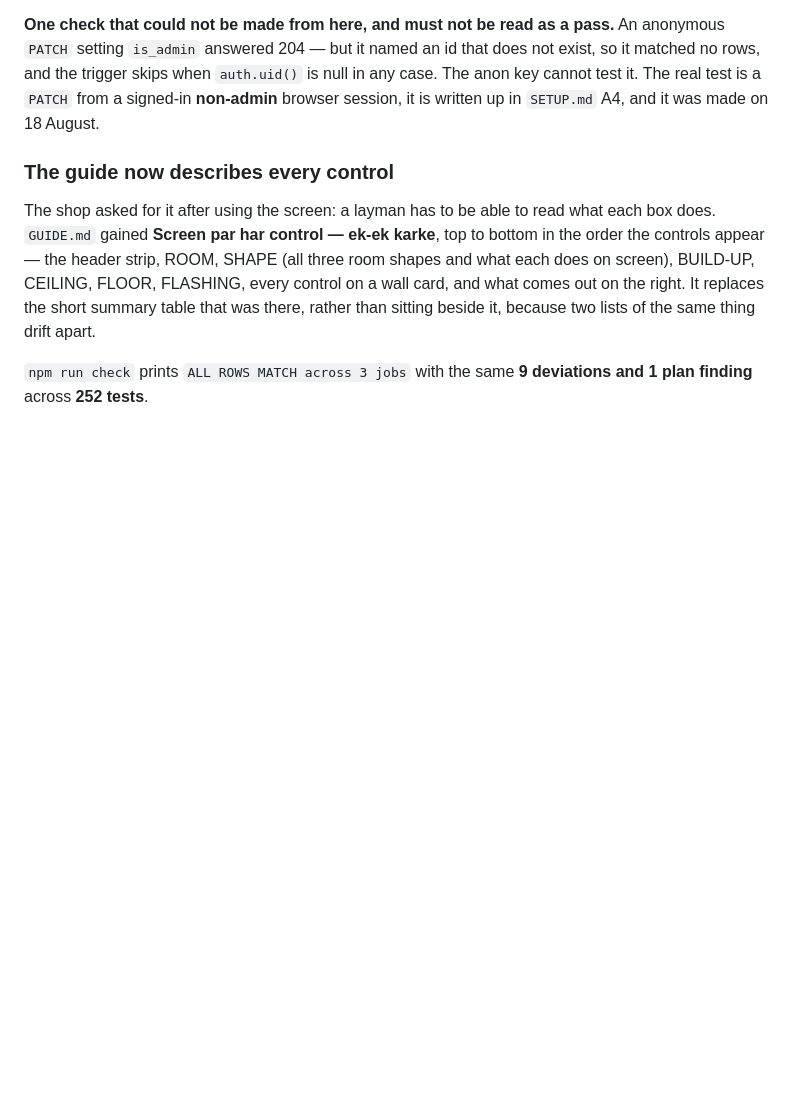
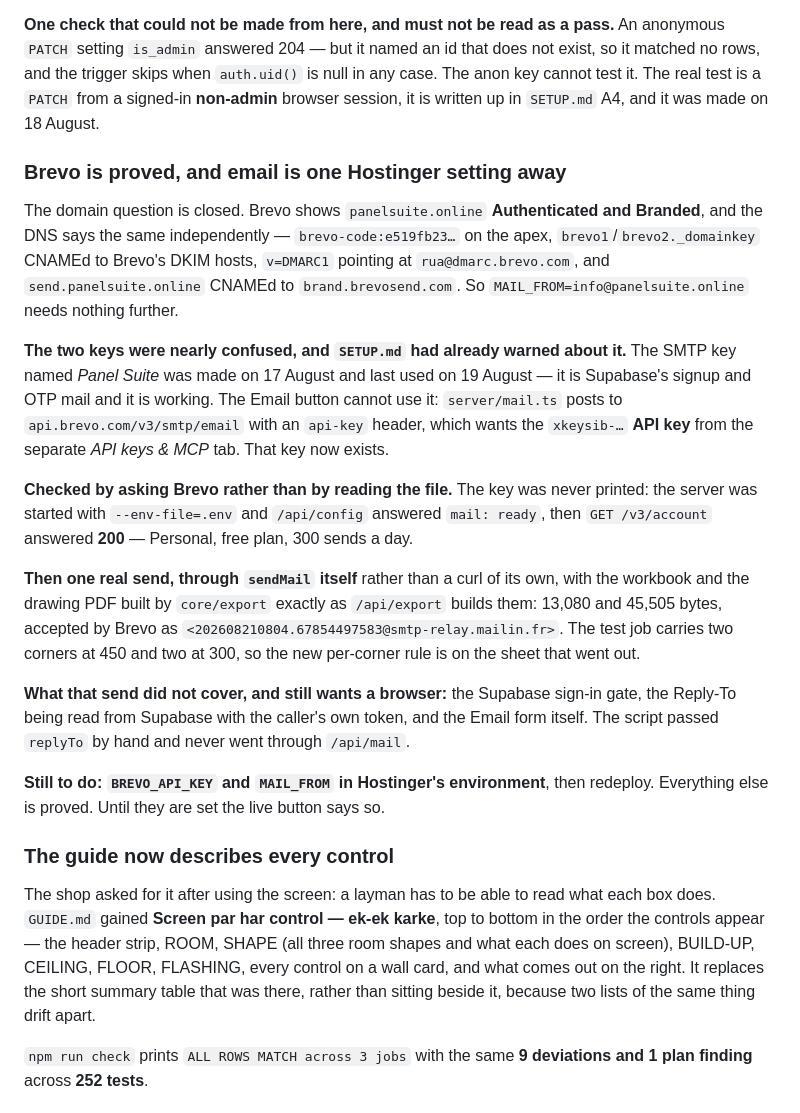
Before and after one commit to Mking697/Palen-Suite, a Markdown page: STATUS.md, the part around the change. Drawn GitHub-style; blank space fills up the shorter version.

Commit message:
Brevo is proved: the domain, the right key, and one real send
The domain question is closed. Brevo shows panelsuite.online Authenticated and
Branded, and DNS says the same independently — the brevo-code TXT on the apex,
brevo1/brevo2._domainkey CNAMEd to Brevo's DKIM hosts, a DMARC record pointing
at Brevo, and send.panelsuite.online CNAMEd to brand.brevosend.com. So
MAIL_FROM=info@panelsuite.online needs nothing further.

The two keys were nearly confused, which SETUP.md had already warned about. The
SMTP key made on 17 August is Supabase's signup and OTP mail and is working; the
Email button cannot use it, because server/mail.ts posts to
api.brevo.com/v3/smtp/email with an api-key header and that wants the xkeysib-
API key from the separate tab. Both facts are now written down where the mistake
gets made.

Checked by asking Brevo rather than by reading the file: the key was never
printed. The server was started with --env-file and /api/config answered
mail: ready, then GET /v3/account answered 200. Then one real send through
sendMail itself, with the workbook and PDF built by core/export exactly as
/api/export builds them — 13,080 and 45,505 bytes, accepted by Brevo.

Recorded what that send did not cover: the Supabase sign-in gate, the Reply-To
read from Supabase with the caller's own token, and the Email form. Those want a
browser.

Co-Authored-By: Claude Opus 5 <noreply@anthropic.com>

```diff
--- a/STATUS.md
+++ b/STATUS.md
@@ -164,6 +164,42 @@ does not exist, so it matched no rows, and the trigger skips when `auth.uid()`
 is null in any case. The anon key cannot test it. The real test is a `PATCH`
 from a signed-in **non-admin** browser session, it is written up in `SETUP.md`
 A4, and it was made on 18 August.
+
+### Brevo is proved, and email is one Hostinger setting away
+
+The domain question is closed. Brevo shows `panelsuite.online` **Authenticated
+and Branded**, and the DNS says the same independently — `brevo-code:e519fb23…`
+on the apex, `brevo1`/`brevo2._domainkey` CNAMEd to Brevo's DKIM hosts,
+`v=DMARC1` pointing at `rua@dmarc.brevo.com`, and `send.panelsuite.online`
+CNAMEd to `brand.brevosend.com`. So `MAIL_FROM=info@panelsuite.online` needs
+nothing further.
+
+**The two keys were nearly confused, and `SETUP.md` had already warned about
+it.** The SMTP key named *Panel Suite* was made on 17 August and last used on
+19 August — it is Supabase's signup and OTP mail and it is working. The Email
+button cannot use it: `server/mail.ts` posts to `api.brevo.com/v3/smtp/email`
+with an `api-key` header, which wants the `xkeysib-…` **API key** from the
+separate *API keys & MCP* tab. That key now exists.
+
+**Checked by asking Brevo rather than by reading the file.** The key was never
+printed: the server was started with `--env-file=.env` and `/api/config`
+answered `mail: ready`, then `GET /v3/account` answered **200** — Personal,
+free plan, 300 sends a day.
+
+**Then one real send, through `sendMail` itself** rather than a curl of its
+own, with the workbook and the drawing PDF built by `core/export` exactly as
+`/api/export` builds them: 13,080 and 45,505 bytes, accepted by Brevo as
+`<202608210804.67854497583@smtp-relay.mailin.fr>`. The test job carries two
+corners at 450 and two at 300, so the new per-corner rule is on the sheet that
+went out.
+
+**What that send did not cover, and still wants a browser:** the Supabase
+sign-in gate, the Reply-To being read from Supabase with the caller's own
+token, and the Email form itself. The script passed `replyTo` by hand and never
+went through `/api/mail`.
+
+**Still to do: `BREVO_API_KEY` and `MAIL_FROM` in Hostinger's environment**, then
+redeploy. Everything else is proved. Until they are set the live button says so.
 
 ### The guide now describes every control
 
```
Also changed, not shown: SETUP.md (+24 -0 lines).
